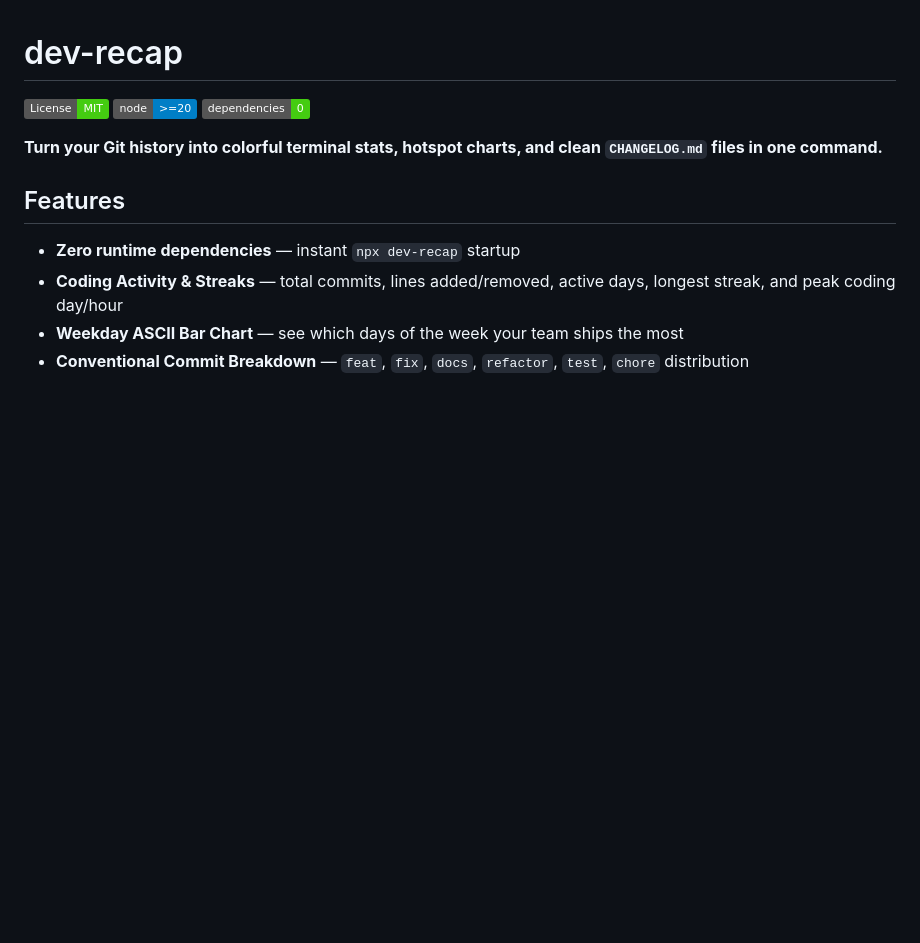
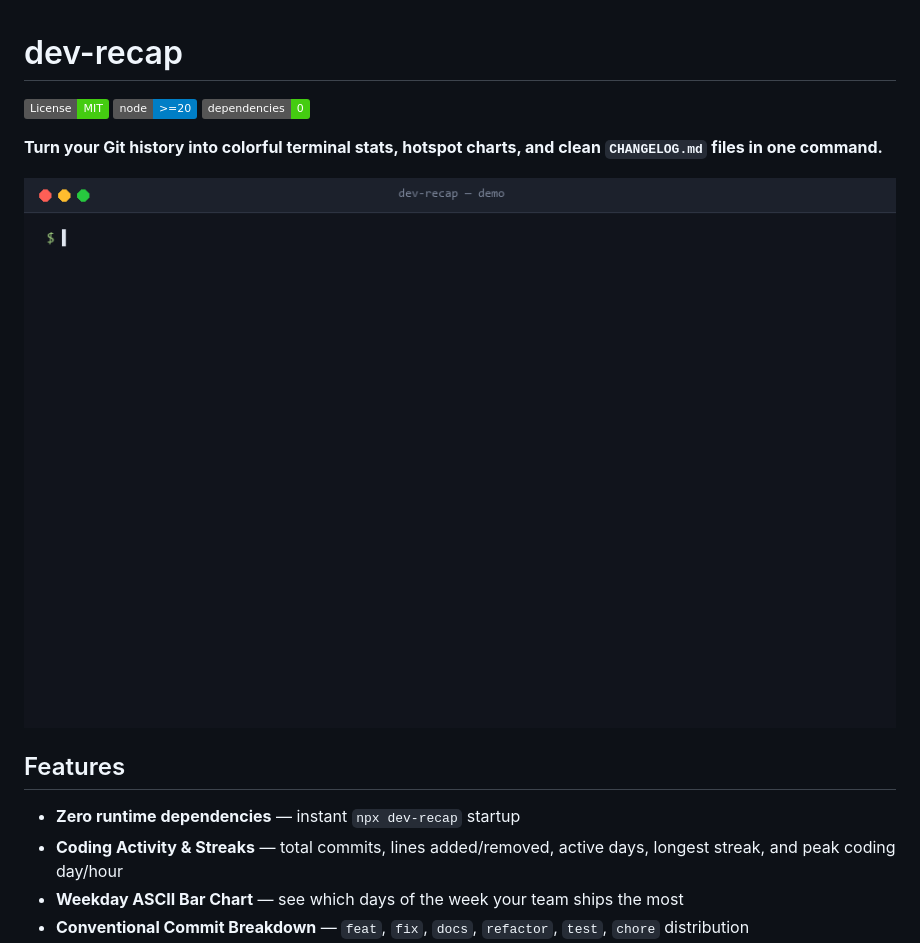
Before and after one commit to BatuhanKlcky/dev-recap, a Markdown page: README.md, the part around the change. GitHub-like rendering; pictures changed too: assets/demo.gif (added); badges without logos; blank space fills up the shorter version.

Commit message:
docs: add terminal demo GIF to README

```diff
--- a/README.md
+++ b/README.md
@@ -5,6 +5,8 @@
 ![Zero Dependencies](https://img.shields.io/badge/dependencies-0-success.svg)
 
 **Turn your Git history into colorful terminal stats, hotspot charts, and clean `CHANGELOG.md` files in one command.**
+
+![dev-recap terminal demo](assets/demo.gif)
 
 ## Features
 
```
